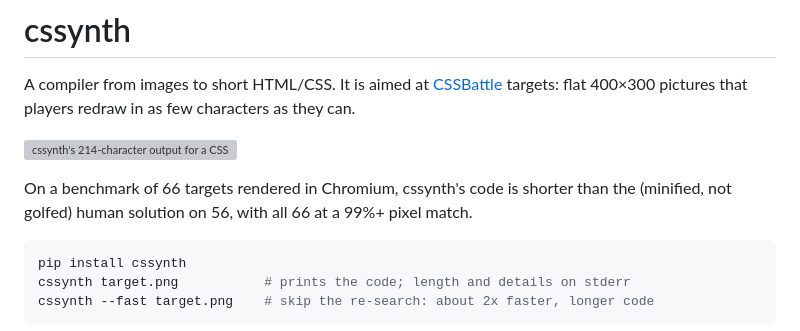
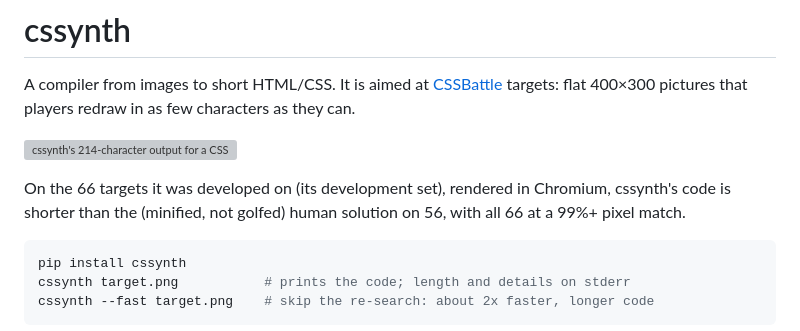
Before and after one commit to fMindstormer/cssynth, a Markdown page: docs/pypi.md, the part around the change. GitHub-like rendering; grey boxes are pictures that could not be loaded.

````diff
--- a/docs/pypi.md
+++ b/docs/pypi.md
@@ -6,9 +6,9 @@ redraw in as few characters as they can.
 
 ![cssynth's 214-character output for a CSSBattle-style target: a dark red arch on red](https://raw.githubusercontent.com/fMindstormer/cssynth/main/bench/out/om-20240318.png)
 
-On a benchmark of 66 targets rendered in Chromium, cssynth's code is shorter
-than the (minified, not golfed) human solution on 56, with all 66 at a 99%+
-pixel match.
+On the 66 targets it was developed on (its development set), rendered in
+Chromium, cssynth's code is shorter than the (minified, not golfed) human
+solution on 56, with all 66 at a 99%+ pixel match.
 
 ```sh
 pip install cssynth
````
Also changed, not shown: README.md (+10 -1 lines), demo/README.md (+46 -3 lines), demo/examples/om-20240224.png (added), demo/examples/om-20240301.png (added), docs/demo.gif (added), 11 other files.
